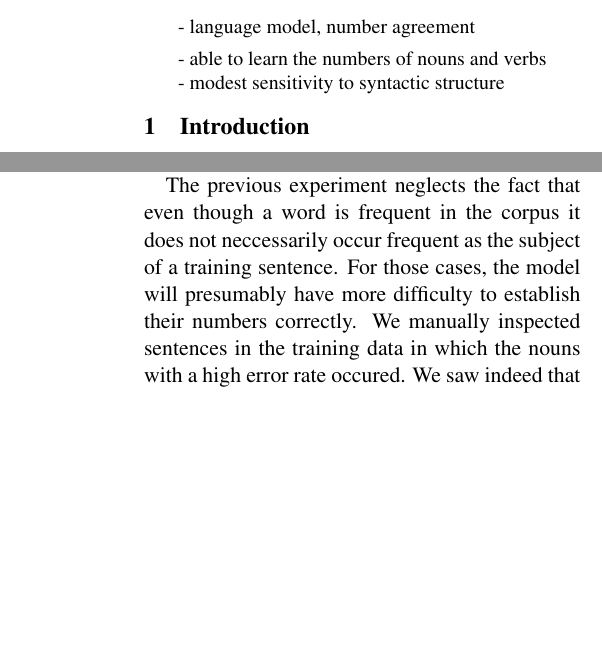
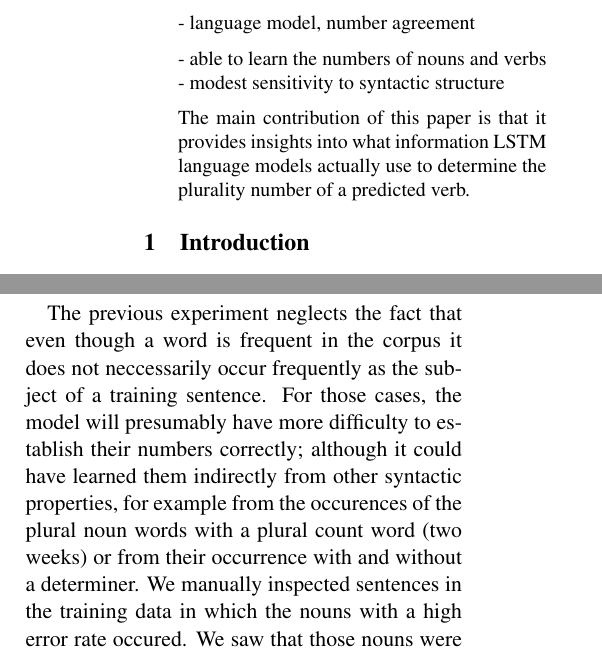
Before and after one commit to davidmrau/nlp1, a LaTeX paper (report-style/article.tex, which reads report-style/abstract.tex, report-style/own_experiments.tex): two parts of the columns of pages 1 and 5 of 8, joined at a grey line, cut so that both start at the same text, the shorter picture padded with empty space. Compiled offline with pdfLaTeX.

Commit message:
small fixes experiment 1

```diff
--- a/report-style/abstract.tex
+++ b/report-style/abstract.tex
@@ -9,4 +9,7 @@
 - able to learn the numbers of nouns and verbs
 - modest sensitivity to syntactic structure
 
+The main contribution of this paper is that it provides insights
+into what information LSTM language models actually
+use to determine the plurality number of a predicted verb.
 \end{abstract}
--- a/report-style/own_experiments.tex
+++ b/report-style/own_experiments.tex
@@ -108,2 +109 @@ Around the middle of the matrix we can observe a few nouns that are clearly pred
 
-To investigate the impact of noun frequencies in the training data on the plurality rate (and therefore on the error rate), we calculated the error rate for each noun and plotted it against the frequency of the same noun. We expected a high error rate for low frequent nouns. However, as Fig. \ref{fig:noun_freq_error} shows, we could not found clear evidence that a low frequency in the training data leads to wrong predictions of the model. Figure \ref{fig:noun_freq_error} shows that there are singular as well as plural nouns with a low count that are predicted correctly most of the times.
@@ -111,3 +119,4 @@ To investigate the impact of noun frequencies in the training data on the plural
+range from 123 to 1241 which is also not exceptional low.
 
          \begin{figure}
           \centering
@@ -117,8 +126,13 @@ To investigate the impact of noun frequencies in the training data on the plural
     \end{figure}
 
 
-The previous experiment neglects the fact that even though a word is frequent in the corpus it does not neccessarily occur frequent as the subject of a training sentence. For those cases, the model will presumably
-have more difficulty to establish their numbers correctly. We manually inspected sentences in the training data in which
-the nouns with a high error rate occured. We saw indeed that those nouns were rarely the subject of a sentence. As a future experiment we suggest to use a parser
-in order to only count the nouns when they act as the subject of a sentence.
-
+The previous experiment neglects the fact that even though a word is frequent in the corpus
+it does not neccessarily occur frequently as the subject of a training sentence.
+For those cases, the model will presumably
+have more difficulty to establish their numbers correctly;
+although it could have learned them indirectly from other syntactic
+properties, for example from the occurences of the plural noun words
+with a plural count word (two weeks) or from their occurrence
+with and without a determiner.
+We manually inspected sentences in the training data in which
+the nouns with a high error rate occured. We saw that those nouns were
```
Also changed, not shown: report-style/article.pdf, report-style/own_experiments.tex (18 more changed lines).
